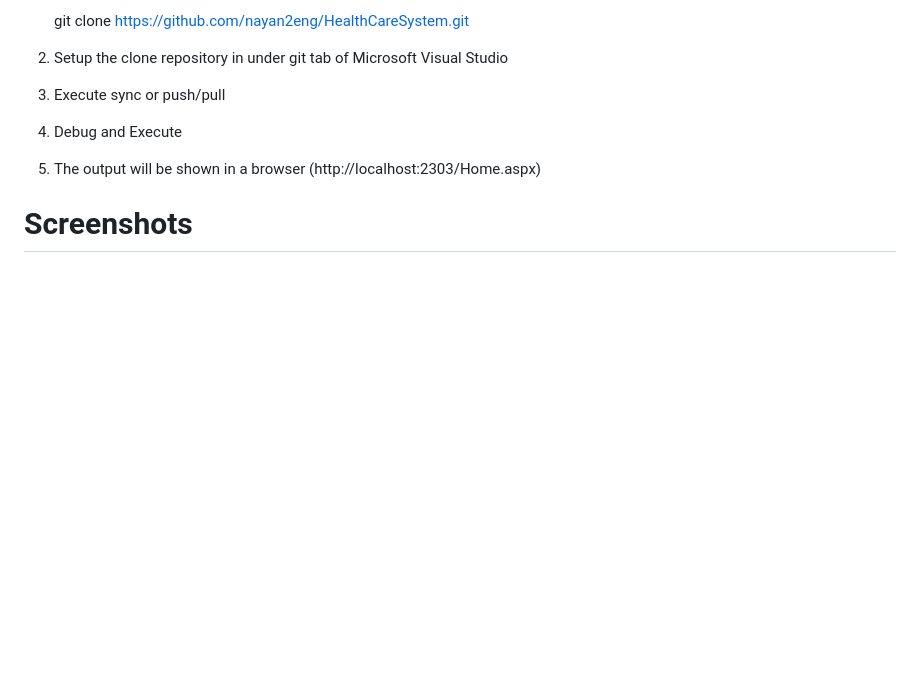
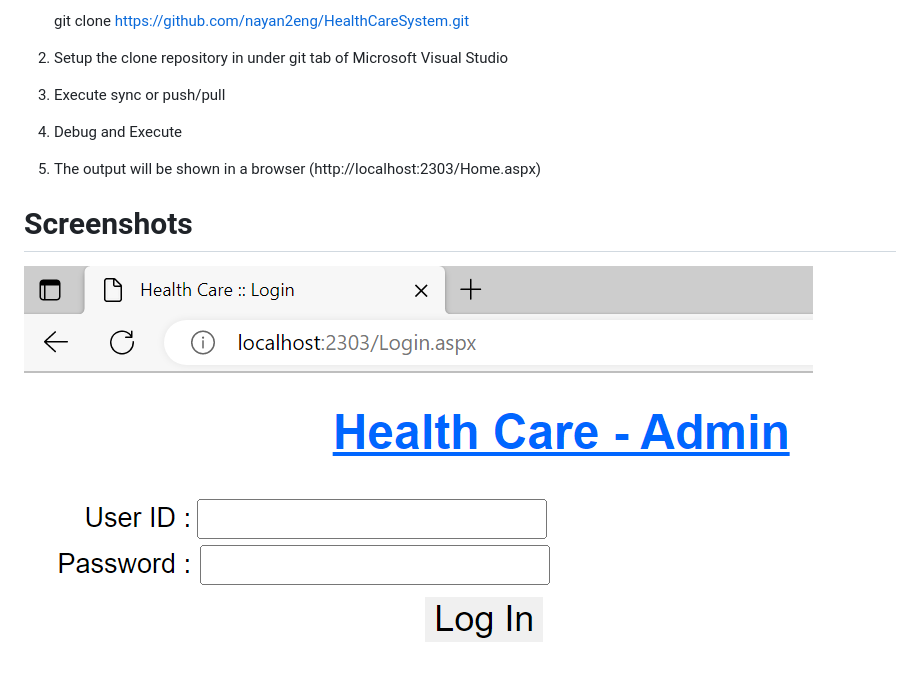
Before and after one commit to nayan2eng/HealthCareSystem, a Markdown page: README.md, the part around the change. GitHub-like rendering; blank space fills up the shorter version.

```diff
--- a/README.md
+++ b/README.md
@@ -87,6 +87,8 @@ Quick Start
 
 Screenshots
 =============
+![image](./Img/scr-admin-login.png)
+
 ![image](./Img/scr-home.png)
 
 ![image](./Img/scr-add-doc.png)
```
